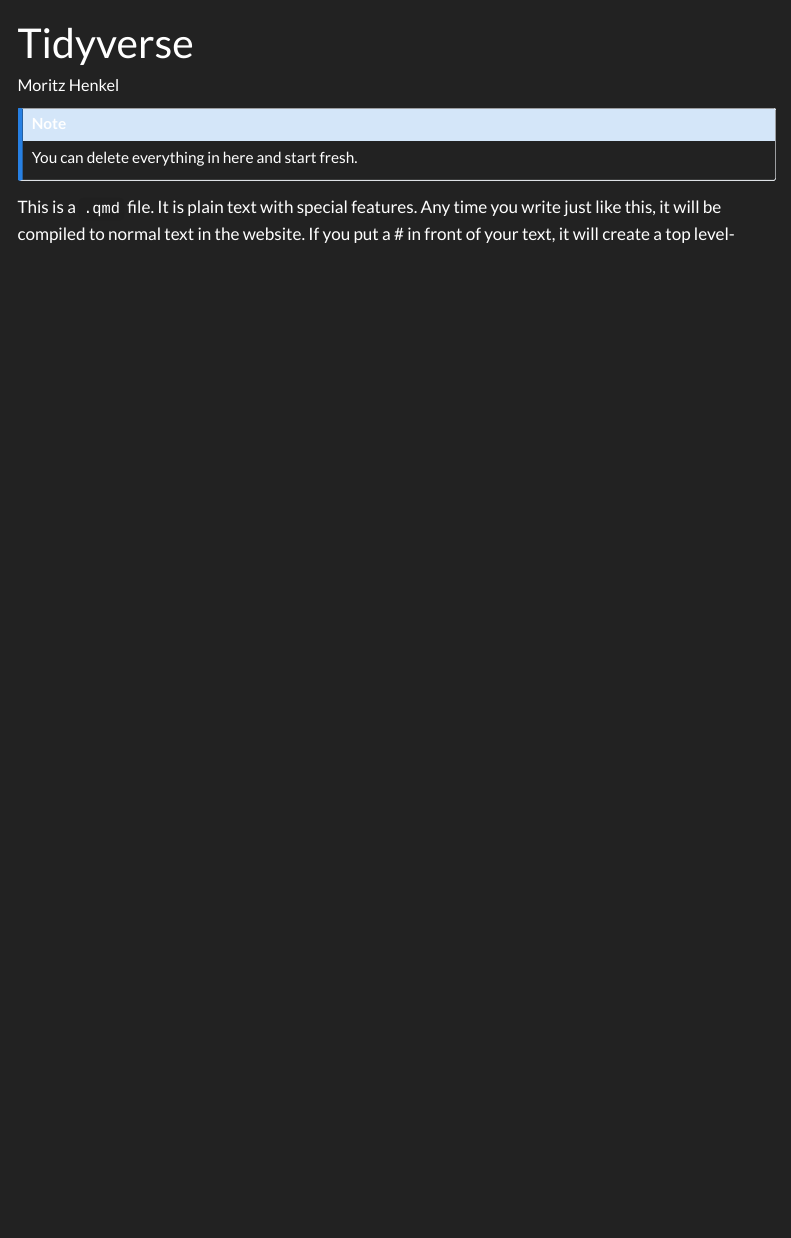
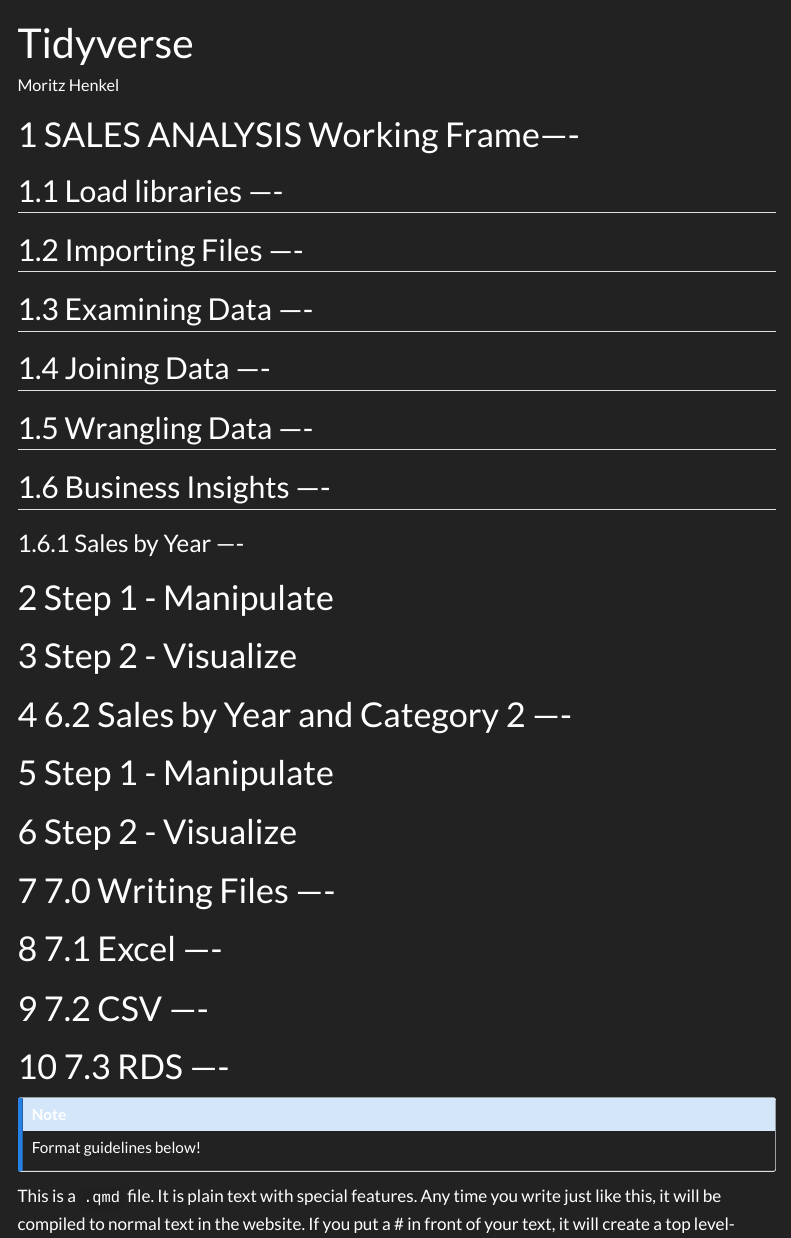
Before and after one commit to TUHHStartupEngineers-Classroom/ss23-bdsb-ModestusX, a Quarto document (content/01_journal/01_tidyverse.qmd): the page in a window 1100 px wide, from its top. Rendered offline with R 4.5, knitr and Pandoc in place of Quarto, with nearby package versions; menus at the side of the page are left out.

Commit message:
First changes to tidyverse
- Format

```diff
--- a/content/01_journal/01_tidyverse.qmd
+++ b/content/01_journal/01_tidyverse.qmd
@@ -2,9 +2,49 @@
 title: "Tidyverse"
 author: "Moritz Henkel"
 ---
+# SALES ANALYSIS Working Frame----
+
+## Load libraries ----
+
+
+## Importing Files ----
+
+
+## Examining Data ----
+
+
+## Joining Data ----
+
+
+## Wrangling Data ----
+
+
+## Business Insights ----
+### Sales by Year ----
+
+# Step 1 - Manipulate
+
+# Step 2 - Visualize
+
+
+# 6.2 Sales by Year and Category 2 ----
+
+# Step 1 - Manipulate
+
+# Step 2 - Visualize
+
+
+
+# 7.0 Writing Files ----
+
+# 7.1 Excel ----
+
+# 7.2 CSV ----
+
+# 7.3 RDS ----
 
 ::: callout-note
-You can delete everything in here and start fresh.
+Format guidelines below!
 :::
 
 This is a `.qmd` file. It is plain text with special features. Any time you write just like this, it will be compiled to normal text in the website. If you put a \# in front of your text, it will create a top level-header.
```
Also changed, not shown: 4 other files.
